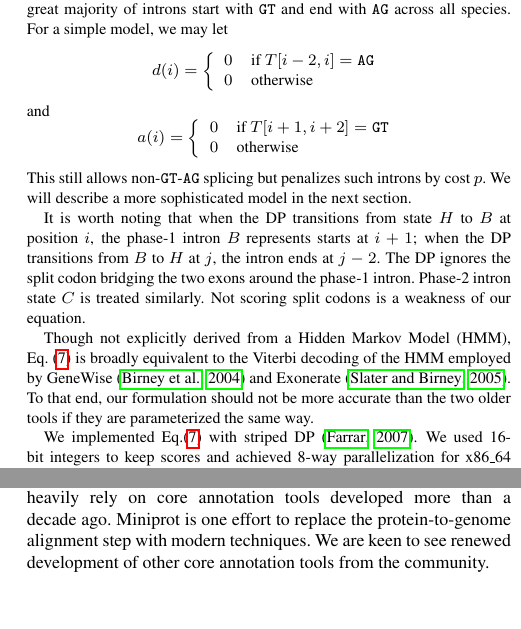
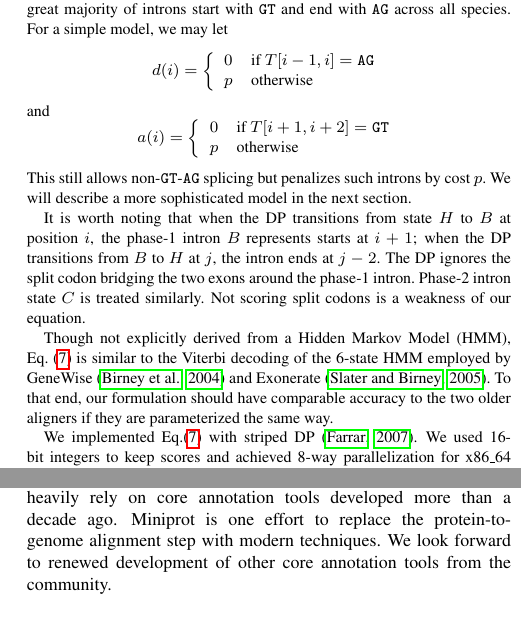
Before and after one commit to lh3/miniprot, a LaTeX paper (tex/miniprot.tex): two parts of the columns of pages 3 and 5 of 5, joined at a grey line, cut so that both start at the same text. Compiled offline with pdfLaTeX.

Commit message:
fixed a few typos in the manuscript

```diff
--- a/tex/miniprot.tex
+++ b/tex/miniprot.tex
@@ -322,15 +322,15 @@ signals. The great majority of introns start with ${\tt GT}$ and end with ${\tt
 AG}$ across all species. For a simple model, we may let
 $$
 d(i)=\left\{\begin{array}{ll}
-0 & \mbox{if $T[i-2,i]={\tt AG}$}\\
-0 & \mbox{otherwise}\\
+0 & \mbox{if $T[i-1,i]={\tt AG}$}\\
+p & \mbox{otherwise}\\
 \end{array}\right.
 $$
 and
 $$
 a(i)=\left\{\begin{array}{ll}
 0 & \mbox{if $T[i+1,i+2]={\tt GT}$}\\
-0 & \mbox{otherwise}\\
+p & \mbox{otherwise}\\
 \end{array}\right.
 $$
 This still allows non-${\tt GT}$-${\tt AG}$ splicing but penalizes such introns
@@ -344,10 +344,10 @@ intron state $C$ is treated similarly. Not scoring split codons is a weakness
 of our equation.
 
 Though not explicitly derived from a Hidden Markov Model (HMM),
-Eq.~(\ref{eq:full}) is broadly equivalent to the Viterbi decoding of the HMM
+Eq.~(\ref{eq:full}) is similar to the Viterbi decoding of the 6-state HMM
 employed by GeneWise~\citep{Birney:2004uy} and Exonerate~\citep{Slater:2005aa}.
-To that end, our formulation should not be more accurate than the two older
-tools if they are parameterized the same way.
+To that end,  our formulation should have comparable accuracy to the two older
+aligners if they are parameterized the same way.
 
 We implemented Eq.(\ref{eq:full}) with striped DP~\citep{Farrar:2007hs}.
 We used 16-bit integers to keep scores and achieved 8-way parallelization
@@ -555,7 +555,7 @@ coming years. The annotation of these genomes is as important as the assembly.
 While we have seen rapid evolution of sequencing technologies and assembly
 algorithms in recent years, we still heavily rely on core annotation tools
 developed more than a decade ago. Miniprot is one effort to replace the
-protein-to-genome alignment step with modern techniques. We are keen to see
+protein-to-genome alignment step with modern techniques. We look forward to
 renewed development of other core annotation tools from the community.
 
 \section*{Acknowledgements}
```
Also changed, not shown: tex/miniprot.tex (2 more changed lines).
